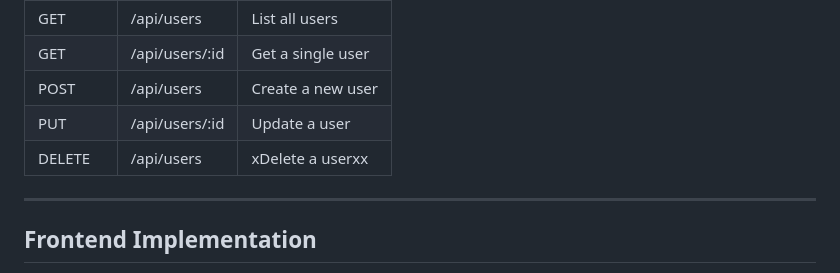
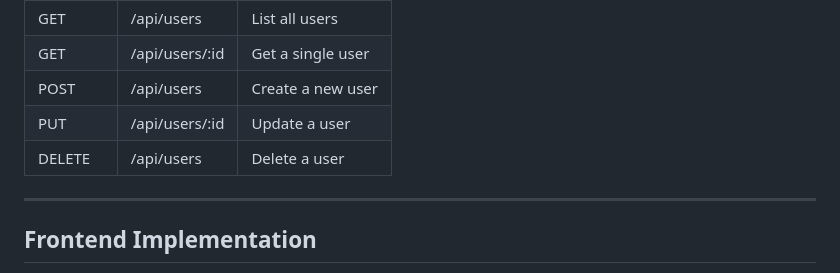
Before and after one commit to AankTia/ts-simple-crud, a Markdown page: README.md, the part around the change. Drawn GitHub-style.

```diff
--- a/README.md
+++ b/README.md
@@ -41,7 +41,7 @@ The API routes handle:
 | GET    | /api/users/:id | Get a single user |
 | POST   | /api/users     | Create a new user |
 | PUT    | /api/users/:id | Update a user     |
-| DELETE | /api/users     | xDelete a userxx  |
+| DELETE | /api/users     | Delete a user     |
 
 ---
 
```
